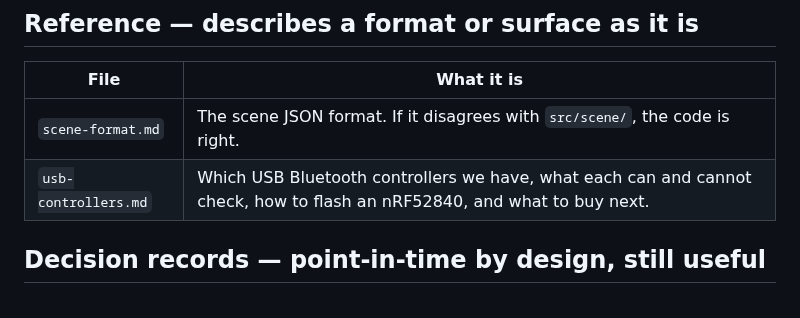
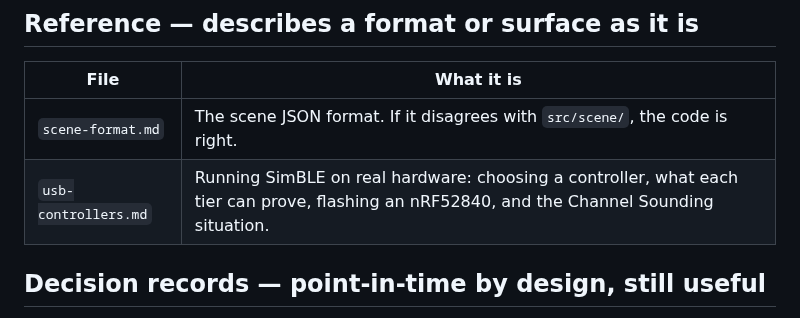
Before and after one commit to schilit/simble, a Markdown page: docs/README.md, the part around the change. Rendered like a GitHub page.

```diff
--- a/docs/README.md
+++ b/docs/README.md
@@ -23,7 +23,7 @@ who arrives via a link rather than this index still knows which it is.
 | File | What it is |
 |---|---|
 | `scene-format.md` | The scene JSON format. If it disagrees with `src/scene/`, the code is right. |
-| `usb-controllers.md` | Which USB Bluetooth controllers we have, what each can and cannot check, how to flash an nRF52840, and what to buy next. |
+| `usb-controllers.md` | Running SimBLE on real hardware: choosing a controller, what each tier can prove, flashing an nRF52840, and the Channel Sounding situation. |
 
 ## Decision records — point-in-time by design, still useful
 
```
Also changed, not shown: docs/usb-controllers.md (+114 -138 lines).
